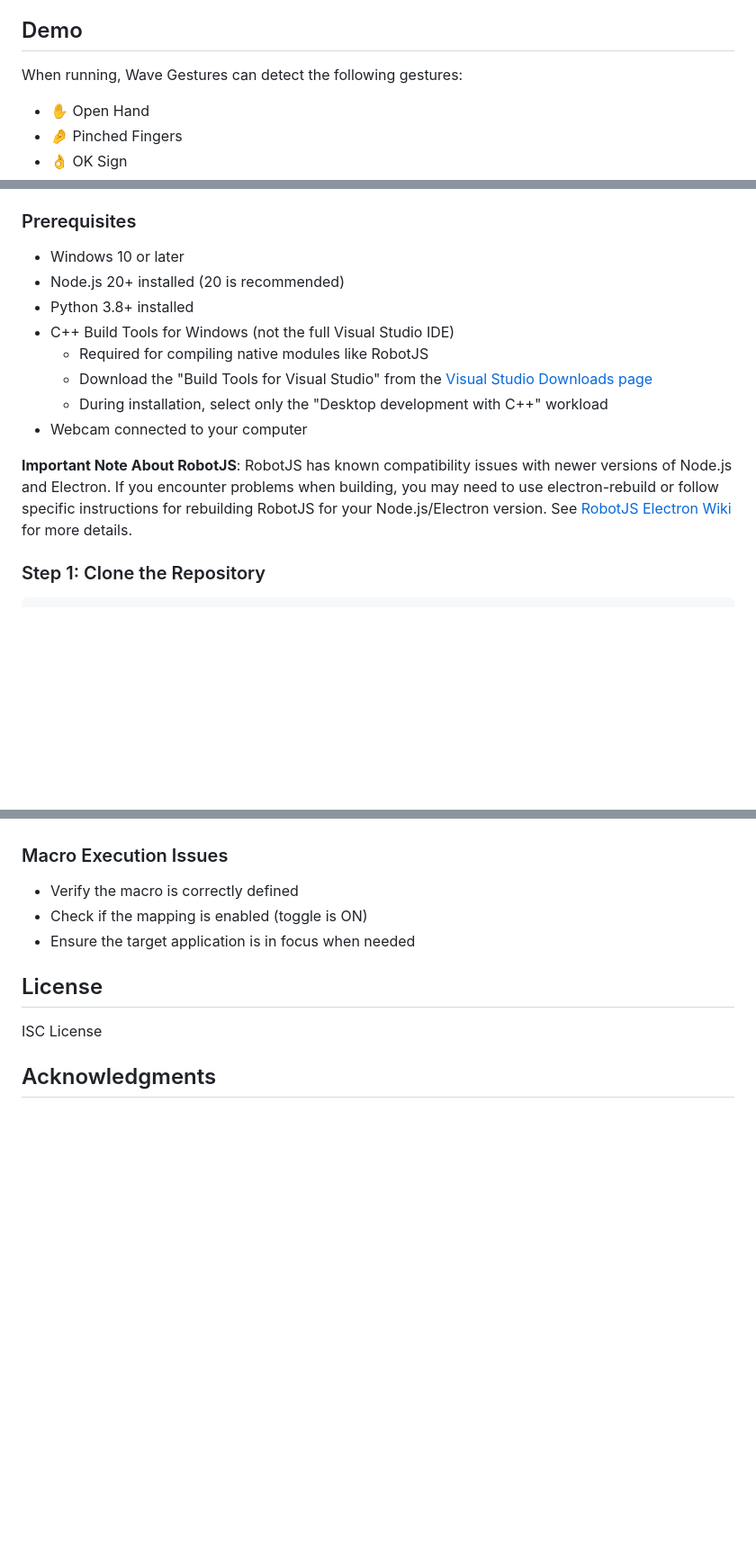
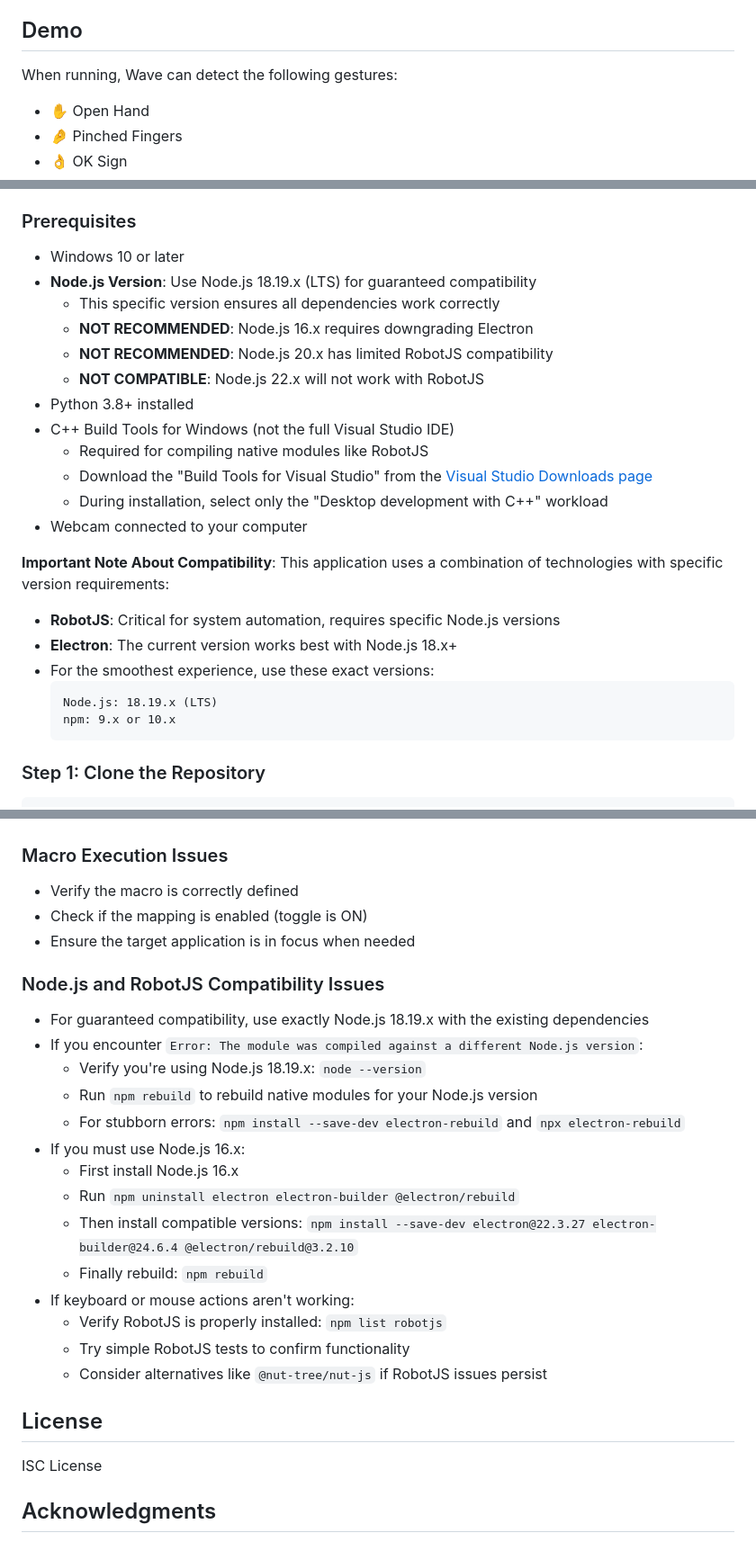
Before and after one commit to adamsoufan/wave, a Markdown page: README.md, 3 parts joined by grey strips. Shown: that part at 90% size. GitHub-like rendering; blank space fills up the shorter version.

````diff
--- a/README.md
+++ b/README.md
@@ -17,7 +17,7 @@ Wave is a desktop application that allows you to control your computer using han
 
 ## Demo
 
-When running, Wave Gestures can detect the following gestures:
+When running, Wave can detect the following gestures:
 
 - ✋ Open Hand
 - 🤌 Pinched Fingers
@@ -33,7 +33,11 @@ When running, Wave Gestures can detect the following gestures:
 ### Prerequisites
 
 - Windows 10 or later
-- Node.js 20+ installed (20 is recommended)
+- **Node.js Version**: Use Node.js 18.19.x (LTS) for guaranteed compatibility
+  - This specific version ensures all dependencies work correctly
+  - **NOT RECOMMENDED**: Node.js 16.x requires downgrading Electron
+  - **NOT RECOMMENDED**: Node.js 20.x has limited RobotJS compatibility
+  - **NOT COMPATIBLE**: Node.js 22.x will not work with RobotJS
 - Python 3.8+ installed
 - C++ Build Tools for Windows (not the full Visual Studio IDE)
   - Required for compiling native modules like RobotJS
@@ -41,7 +45,15 @@ When running, Wave Gestures can detect the following gestures:
   - During installation, select only the "Desktop development with C++" workload
 - Webcam connected to your computer
 
-**Important Note About RobotJS**: RobotJS has known compatibility issues with newer versions of Node.js and Electron. If you encounter problems when building, you may need to use electron-rebuild or follow specific instructions for rebuilding RobotJS for your Node.js/Electron version. See [RobotJS Electron Wiki](https://github.com/octalmage/robotjs/wiki/Electron) for more details.
+**Important Note About Compatibility**: This application uses a combination of technologies with specific version requirements:
+
+- **RobotJS**: Critical for system automation, requires specific Node.js versions
+- **Electron**: The current version works best with Node.js 18.x+
+- For the smoothest experience, use these exact versions:
+  ```
+  Node.js: 18.19.x (LTS)
+  npm: 9.x or 10.x
+  ```
 
 ### Step 1: Clone the Repository
 
@@ -143,6 +155,23 @@ Map them to:
 - Check if the mapping is enabled (toggle is ON)
 - Ensure the target application is in focus when needed
 
+### Node.js and RobotJS Compatibility Issues
+
+- For guaranteed compatibility, use exactly Node.js 18.19.x with the existing dependencies
+- If you encounter `Error: The module was compiled against a different Node.js version`:
+  - Verify you're using Node.js 18.19.x: `node --version`
+  - Run `npm rebuild` to rebuild native modules for your Node.js version
+  - For stubborn errors: `npm install --save-dev electron-rebuild` and `npx electron-rebuild`
+- If you must use Node.js 16.x:
+  - First install Node.js 16.x
+  - Run `npm uninstall electron electron-builder @electron/rebuild`
+  - Then install compatible versions: `npm install --save-dev electron@22.3.27 electron-builder@24.6.4 @electron/rebuild@3.2.10`
+  - Finally rebuild: `npm rebuild`
+- If keyboard or mouse actions aren't working:
+  - Verify RobotJS is properly installed: `npm list robotjs`
+  - Try simple RobotJS tests to confirm functionality
+  - Consider alternatives like `@nut-tree/nut-js` if RobotJS issues persist
+
 ## License
 
 ISC License
````
Also changed, not shown: other parts of README.md (+2 -2 lines).
